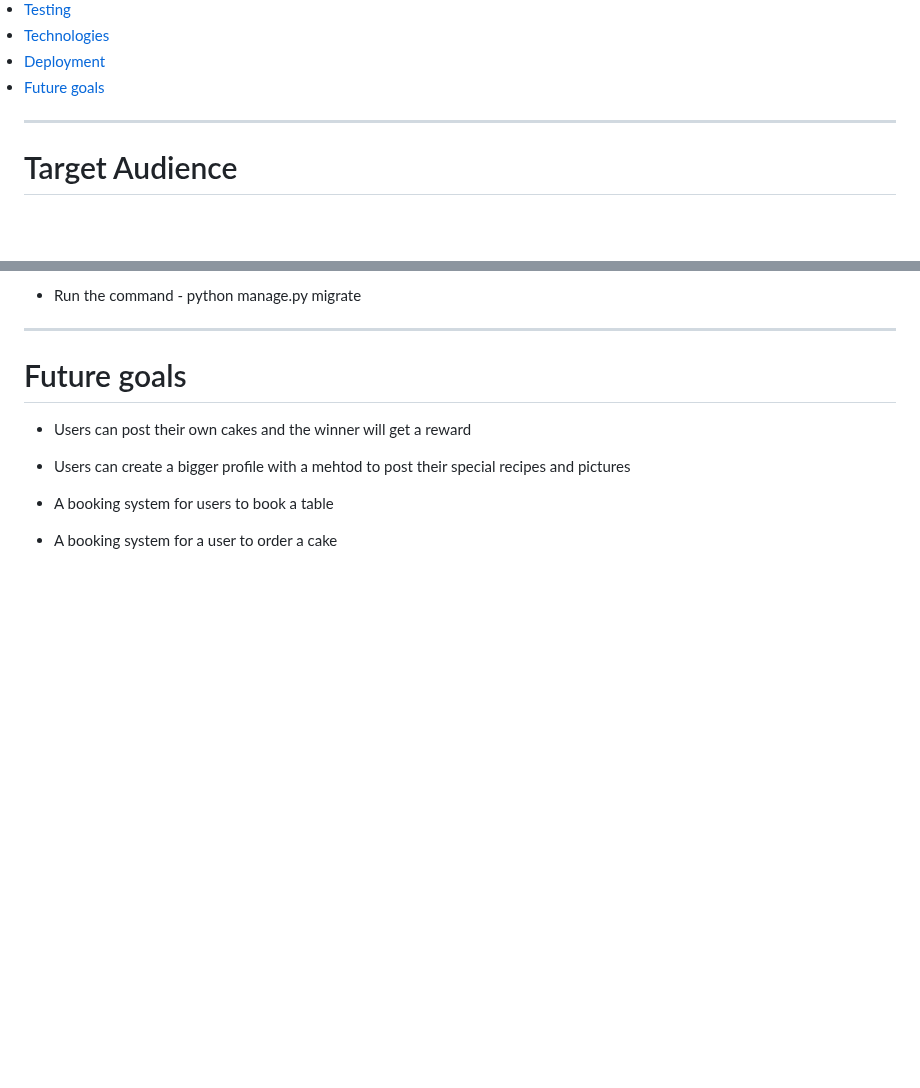
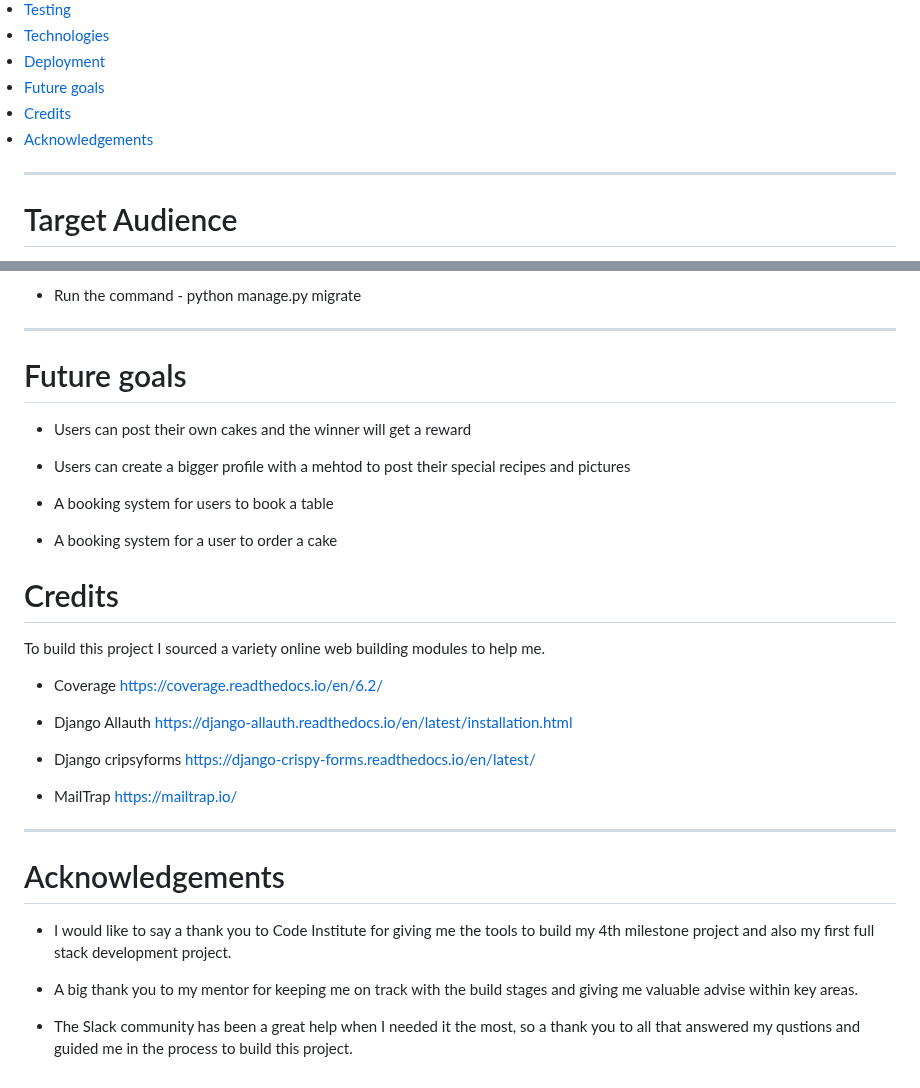
Before and after one commit to Christoph33one/viks-bakery, a Markdown page: README.md, 2 parts joined by grey strips. Drawn GitHub-style; blank space fills up the shorter version.

Commit message:
added credits to readme file

```diff
--- a/README.md
+++ b/README.md
@@ -29,6 +29,9 @@ The website idea is to give the user a look at the menu options and to sign up a
 <li><a href="#technologies">Technologies</a></li>
 <li><a href="#deployment">Deployment</a></li>
 <li><a href="#future-goals">Future goals</a></li>
+<li><a href="#credits">Credits</a></li>
+<li><a href="#acknowledgements">Acknowledgements </a></li>
+
 
 ---
 
@@ -625,4 +628,24 @@ add the following:
 
  - A booking system for a user to order a cake
 
- #
+ # Credits
+
+To build this project I sourced a variety online web building modules to help me.
+
+- Coverage https://coverage.readthedocs.io/en/6.2/
+
+- Django Allauth https://django-allauth.readthedocs.io/en/latest/installation.html
+
+- Django cripsyforms https://django-crispy-forms.readthedocs.io/en/latest/
+
+- MailTrap https://mailtrap.io/
+
+---
+
+# Acknowledgements
+
+- I would like to say a thank you to Code Institute for giving me the tools to build my 4th milestone project and also my first full stack development project.
+
+- A big thank you to my mentor for keeping me on track with the build stages and giving me valuable advise within key areas.
+
+- The Slack community has been a great help when I needed it the most, so a thank you to all that answered my qustions and guided me in the process to build this project.
```
Also changed, not shown: other parts of README.md (+1 -1 lines).
